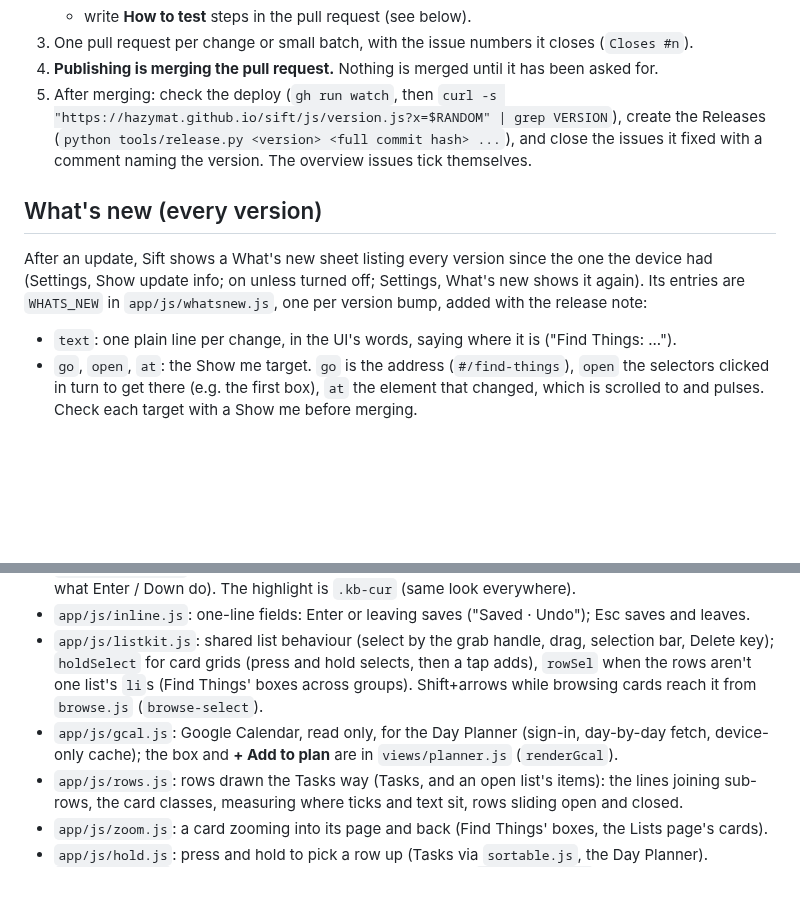
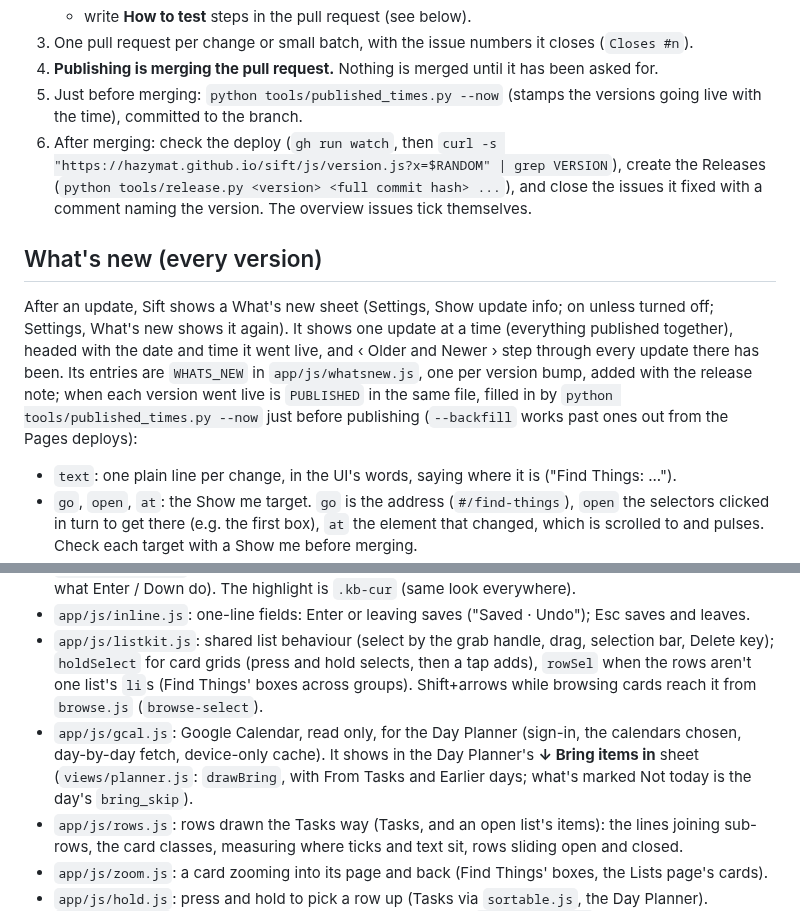
Before and after one commit to hazymat/sift, a Markdown page: docs/working-notes.md, 2 parts joined by grey strips. GitHub-like rendering; blank space fills up the shorter version.

```diff
--- a/docs/working-notes.md
+++ b/docs/working-notes.md
@@ -27,11 +27,12 @@ How work on Sift is done: where things are, the rules, and where it has got to.
    - write **How to test** steps in the pull request (see below).
 3. One pull request per change or small batch, with the issue numbers it closes (`Closes #n`).
 4. **Publishing is merging the pull request.** Nothing is merged until it has been asked for.
-5. After merging: check the deploy (`gh run watch`, then `curl -s "https://hazymat.github.io/sift/js/version.js?x=$RANDOM" | grep VERSION`), create the Releases (`python tools/release.py <version> <full commit hash> ...`), and close the issues it fixed with a comment naming the version. The overview issues tick themselves.
+5. Just before merging: `python tools/published_times.py --now` (stamps the versions going live with the time), committed to the branch.
+6. After merging: check the deploy (`gh run watch`, then `curl -s "https://hazymat.github.io/sift/js/version.js?x=$RANDOM" | grep VERSION`), create the Releases (`python tools/release.py <version> <full commit hash> ...`), and close the issues it fixed with a comment naming the version. The overview issues tick themselves.
 
 ## What's new (every version)
 
-After an update, Sift shows a What's new sheet listing every version since the one the device had (Settings, Show update info; on unless turned off; Settings, What's new shows it again). Its entries are `WHATS_NEW` in `app/js/whatsnew.js`, one per version bump, added with the release note:
+After an update, Sift shows a What's new sheet (Settings, Show update info; on unless turned off; Settings, What's new shows it again). It shows one update at a time (everything published together), headed with the date and time it went live, and ‹ Older and Newer › step through every update there has been. Its entries are `WHATS_NEW` in `app/js/whatsnew.js`, one per version bump, added with the release note; when each version went live is `PUBLISHED` in the same file, filled in by `python tools/published_times.py --now` just before publishing (`--backfill` works past ones out from the Pages deploys):
 
 - `text`: one plain line per change, in the UI's words, saying where it is ("Find Things: ...").
 - `go`, `open`, `at`: the Show me target. `go` is the address (`#/find-things`), `open` the selectors clicked in turn to get there (e.g. the first box), `at` the element that changed, which is scrolled to and pulses. Check each target with a Show me before merging.
@@ -67,7 +68,7 @@ After an update, Sift shows a What's new sheet listing every version since the o
 - `app/js/browse.js`: keyboard browsing; one table of per-area settings (search box, filter bar, items, what Enter / Down do). The highlight is `.kb-cur` (same look everywhere).
 - `app/js/inline.js`: one-line fields: Enter or leaving saves ("Saved · Undo"); Esc saves and leaves.
 - `app/js/listkit.js`: shared list behaviour (select by the grab handle, drag, selection bar, Delete key); `holdSelect` for card grids (press and hold selects, then a tap adds), `rowSel` when the rows aren't one list's `li`s (Find Things' boxes across groups). Shift+arrows while browsing cards reach it from `browse.js` (`browse-select`).
-- `app/js/gcal.js`: Google Calendar, read only, for the Day Planner (sign-in, day-by-day fetch, device-only cache); the box and **+ Add to plan** are in `views/planner.js` (`renderGcal`).
+- `app/js/gcal.js`: Google Calendar, read only, for the Day Planner (sign-in, the calendars chosen, day-by-day fetch, device-only cache). It shows in the Day Planner's **↓ Bring items in** sheet (`views/planner.js`: `drawBring`, with From Tasks and Earlier days; what's marked Not today is the day's `bring_skip`).
 - `app/js/rows.js`: rows drawn the Tasks way (Tasks, and an open list's items): the lines joining sub-rows, the card classes, measuring where ticks and text sit, rows sliding open and closed.
 - `app/js/zoom.js`: a card zooming into its page and back (Find Things' boxes, the Lists page's cards).
 - `app/js/hold.js`: press and hold to pick a row up (Tasks via `sortable.js`, the Day Planner). `app/js/undo.js`: Ctrl+Z / Ctrl+Y outside text, from History. `app/js/keys.js`: shortcut key boxes.
```
Also changed, not shown: docs/spec.md (+10 -8 lines), docs/ui-consistency.md (+1 -1 lines).
